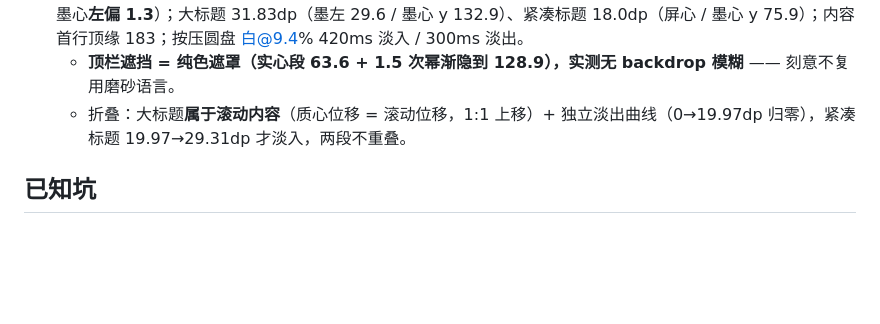
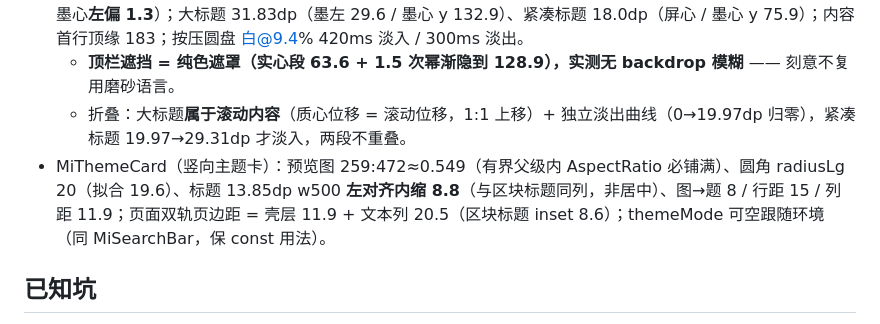
Before and after one commit to yearhe9900/mi_like_ui, a Markdown page: .workbuddy/memory/MEMORY.md, the part around the change. Rendered like a GitHub page; blank space fills up the shorter version.

Commit message:
docs(memory): 记录 MiThemeCard 实测参数、首页双轨页边距决策与并行会话协同经过

```diff
--- a/.workbuddy/memory/MEMORY.md
+++ b/.workbuddy/memory/MEMORY.md
@@ -13,6 +13,7 @@
 - MiTopBar（大标题折叠顶栏）：返回圆钮 ⌀44.1 / 左 11.9 / 垂心 76.0，箭头墨盒 11.68×21.31（笔宽 2.05、墨心**左偏 1.3**）；大标题 31.83dp（墨左 29.6 / 墨心 y 132.9）、紧凑标题 18.0dp（屏心 / 墨心 y 75.9）；内容首行顶缘 183；按压圆盘 白@9.4% 420ms 淡入 / 300ms 淡出。
   - **顶栏遮挡 = 纯色遮罩（实心段 63.6 + 1.5 次幂渐隐到 128.9），实测无 backdrop 模糊** —— 刻意不复用磨砂语言。
   - 折叠：大标题**属于滚动内容**（质心位移 = 滚动位移，1:1 上移）+ 独立淡出曲线（0→19.97dp 归零），紧凑标题 19.97→29.31dp 才淡入，两段不重叠。
+- MiThemeCard（竖向主题卡）：预览图 259:472≈0.549（有界父级内 AspectRatio 必铺满）、圆角 radiusLg 20（拟合 19.6）、标题 13.85dp w500 **左对齐内缩 8.8**（与区块标题同列，非居中）、图→题 8 / 行距 15 / 列距 11.9；页面双轨页边距 = 壳层 11.9 + 文本列 20.5（区块标题 inset 8.6）；themeMode 可空跟随环境（同 MiSearchBar，保 const 用法）。
 
 ## 已知坑
 - `Container`/`Align` 带 `alignment` 在**有界**父级（Center/Column）会拉满宽；需要「内容自适应」的控件用 `Center(widthFactor: 1.0)` 收缩。
```
Also changed, not shown: .workbuddy/memory/2026-10-16.md (+12 -0 lines).
